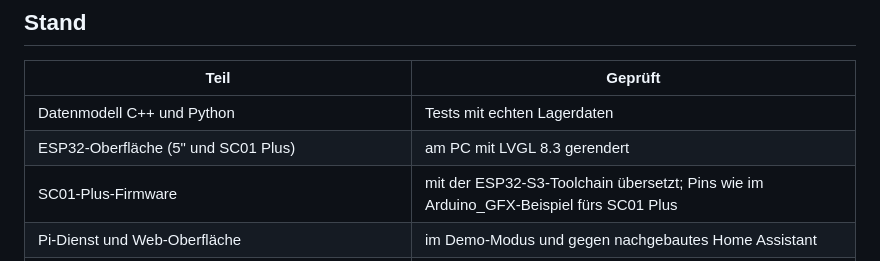
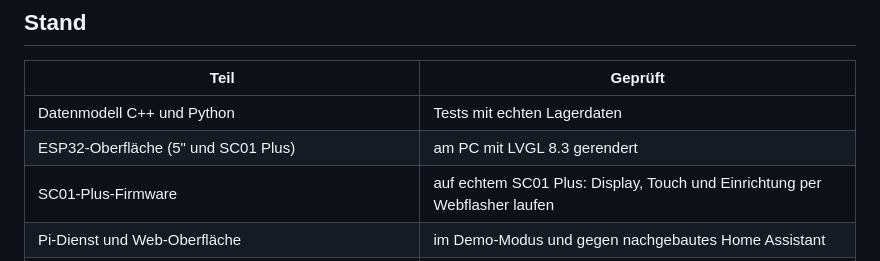
Before and after one commit to MitKIprogrammieren/Basc, a Markdown page: README.md, the part around the change. GitHub-like rendering.

Commit message:
README: SC01 Plus auf echter Hardware geprüft

```diff
--- a/README.md
+++ b/README.md
@@ -188,7 +188,7 @@ Protokoll der Sensorplatine: [docs/PROTOKOLL.md](docs/PROTOKOLL.md)
 |---|---|
 | Datenmodell C++ und Python | Tests mit echten Lagerdaten |
 | ESP32-Oberfläche (5" und SC01 Plus) | am PC mit LVGL 8.3 gerendert |
-| SC01-Plus-Firmware | mit der ESP32-S3-Toolchain übersetzt; Pins wie im Arduino_GFX-Beispiel fürs SC01 Plus |
+| SC01-Plus-Firmware | auf echtem SC01 Plus: Display, Touch und Einrichtung per Webflasher laufen |
 | Pi-Dienst und Web-Oberfläche | im Demo-Modus und gegen nachgebautes Home Assistant |
 | WLAN-Verbindung Pi/Pad 7 ↔ Sensorplatine (Python) | Tests gegen nachgebaute Sensorplatine |
 | ESP32-Display-Treiber (5" und SC01 Plus), Touch, WLAN, Sensor-Firmware | **noch nicht auf echter Hardware** – Pins und Display-Timing beim ersten Start prüfen |
```
